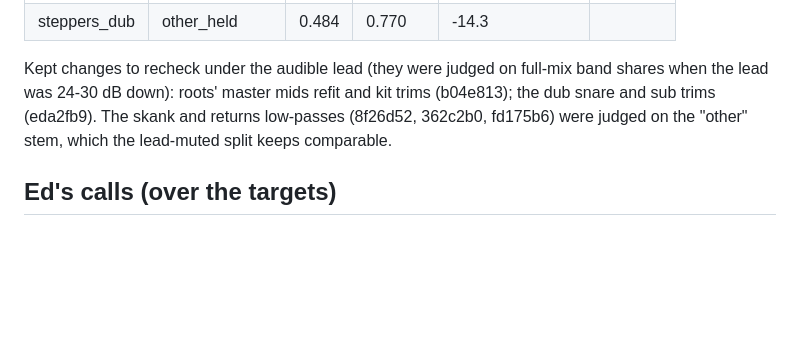
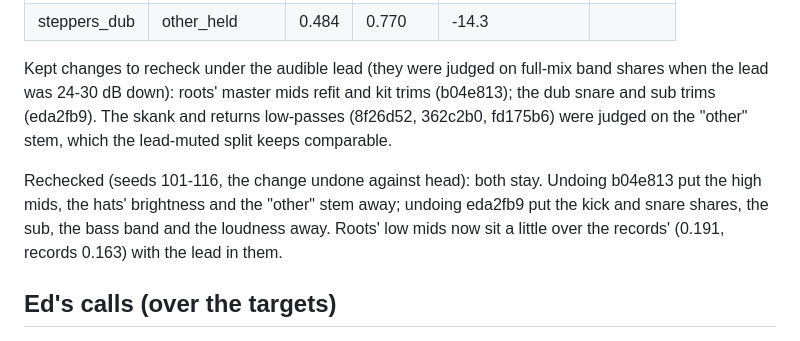
Before and after one commit to edholland/riddim, a Markdown page: docs/goals.md, the part around the change. GitHub-like rendering; blank space fills up the shorter version.

Commit message:
goals: b04e813 and eda2fb9 rechecked under the audible lead - both stay
Co-Authored-By: Claude Opus 5.5 (1M context) <noreply@anthropic.com>

```diff
--- a/docs/goals.md
+++ b/docs/goals.md
@@ -219,6 +219,12 @@ kit trims (b04e813); the dub snare and sub trims (eda2fb9). The skank and
 returns low-passes (8f26d52, 362c2b0, fd175b6) were judged on the "other"
 stem, which the lead-muted split keeps comparable.
 
+Rechecked (seeds 101-116, the change undone against head): both stay.
+Undoing b04e813 put the high mids, the hats' brightness and the "other"
+stem away; undoing eda2fb9 put the kick and snare shares, the sub, the bass
+band and the loudness away. Roots' low mids now sit a little over the
+records' (0.191, records 0.163) with the lead in them.
+
 ## Ed's calls (over the targets)
 
 - **The trained model writes the drops' hooks by default (1 November),
```
